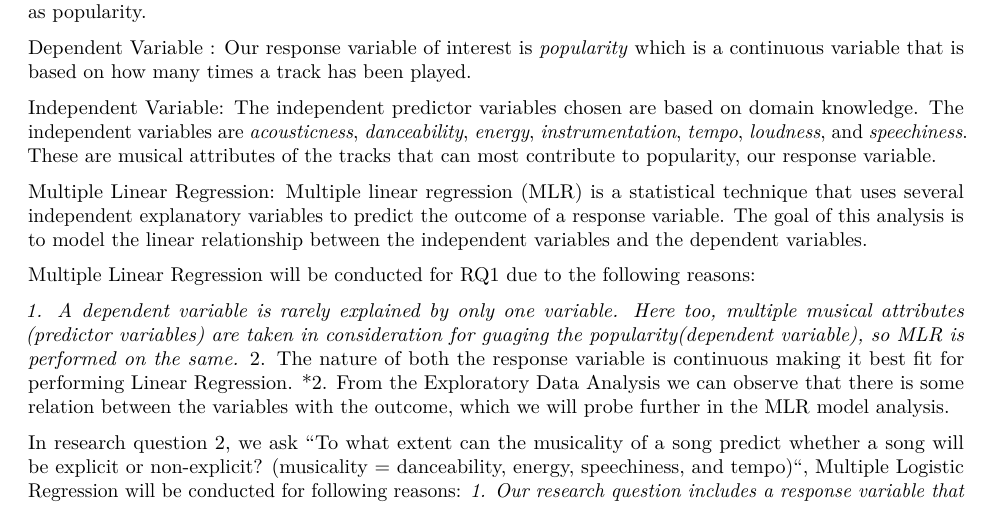
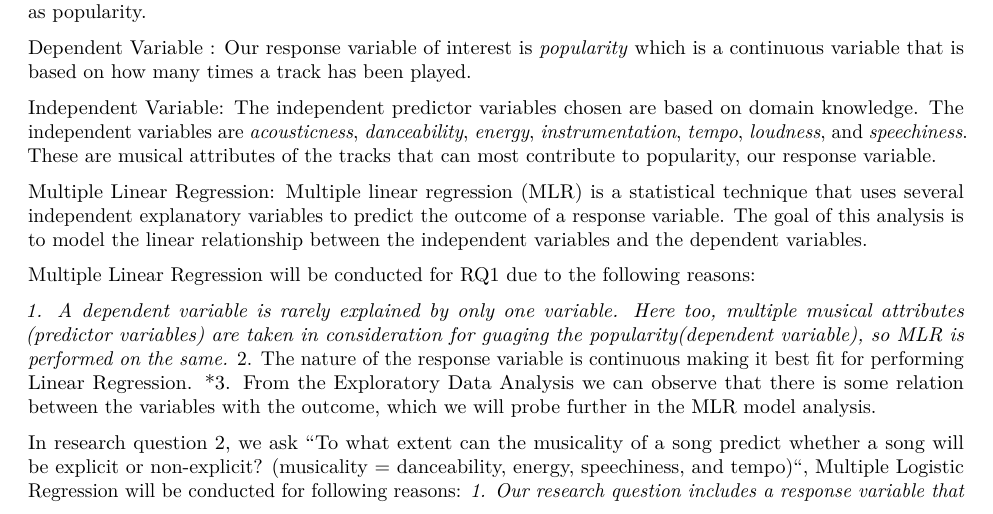
Before and after one commit to EricR401S/Modeling-Trends-for-Spotify-Songs, an R Markdown document (IDS 702 Project Part 2.Rmd): part of page 1 of 3, cut so that both start at the same text. Rendered offline with R 4.5, knitr and Pandoc, then LaTeX, with nearby package versions.

Commit message:
update RQ1

```diff
--- a/IDS 702 Project Part 2.Rmd
+++ b/IDS 702 Project Part 2.Rmd
@@ -50,8 +50,8 @@ Multiple Linear Regression: Multiple linear regression (MLR) is a statistical te
 Multiple Linear Regression will be conducted for RQ1 due to the following reasons:
 
 *1. A dependent variable is rarely explained by only one variable. Here too, multiple musical attributes (predictor variables) are taken in consideration for guaging the popularity(dependent variable), so MLR is performed on the same.
-*2. The nature of both the response variable is continuous making it best fit for performing Linear Regression.
-*2. From the Exploratory Data Analysis we can observe that there is some relation between the variables with the outcome, which we will probe further in the MLR model analysis.
+*2. The nature of the response variable is continuous making it best fit for performing Linear Regression.
+*3. From the Exploratory Data Analysis we can observe that there is some relation between the variables with the outcome, which we will probe further in the MLR model analysis.
 
 
 
```
